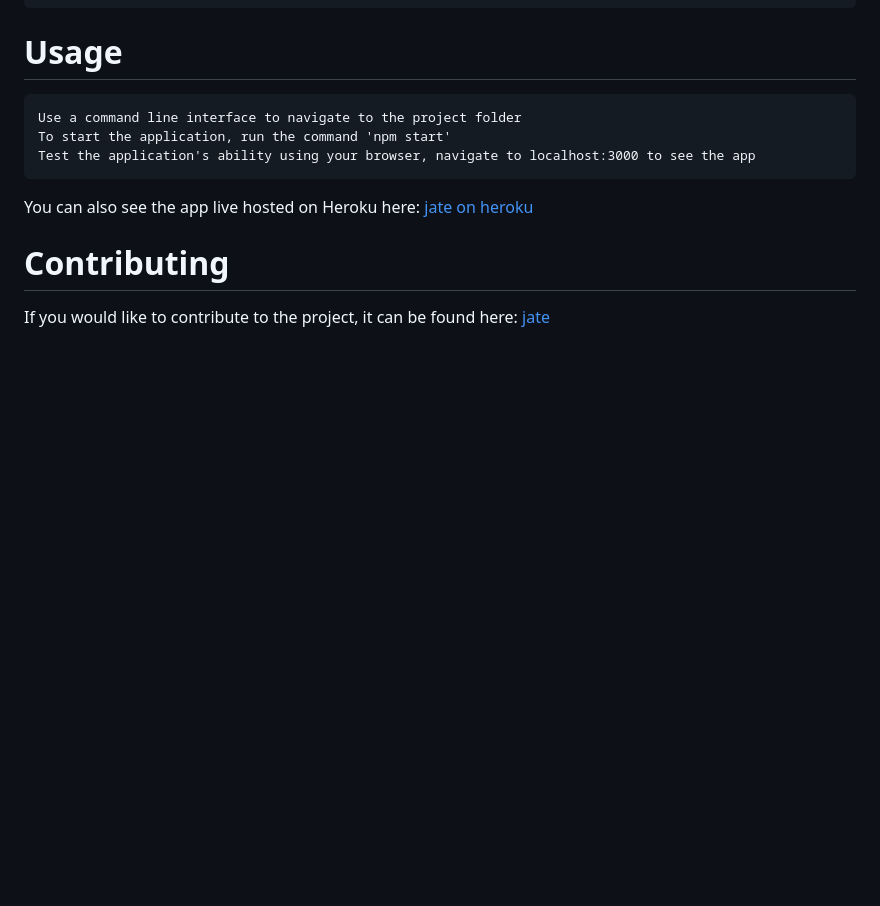
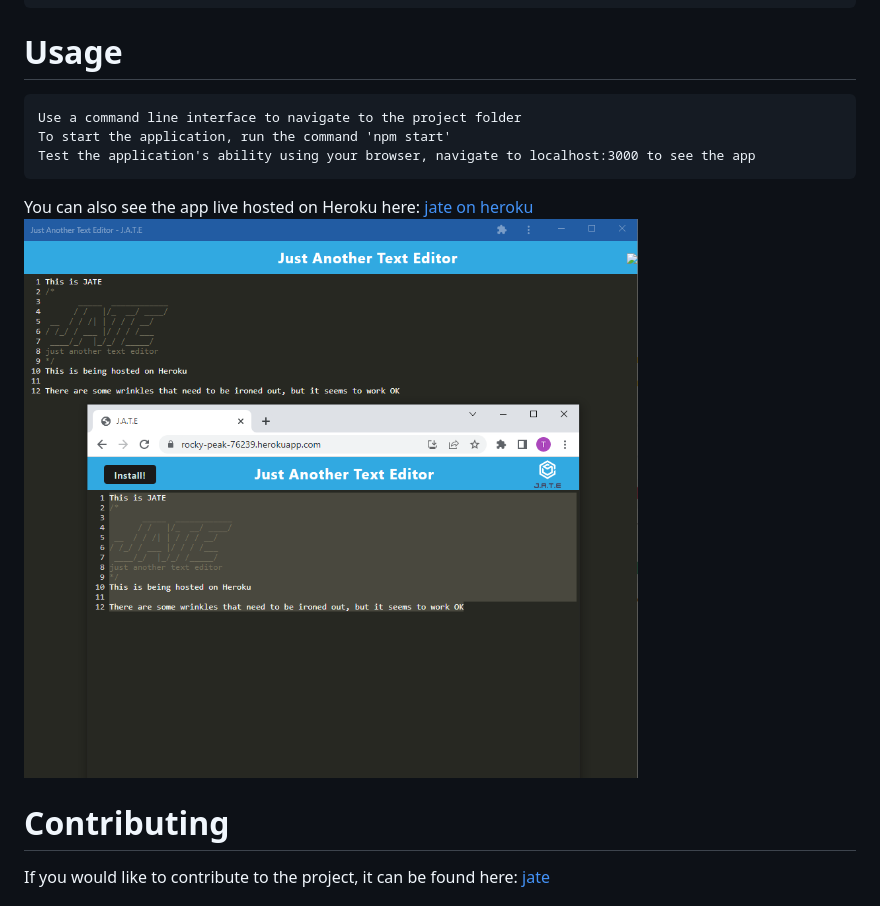
Before and after one commit to tperschon/jate, a Markdown page: README.md, the part around the change. Drawn GitHub-style; pictures changed too: images/jateboth.png (added); blank space fills up the shorter version.

Commit message:
Image/readme

````diff
--- a/README.md
+++ b/README.md
@@ -33,6 +33,7 @@ To start the application, run the command 'npm start'
 Test the application's ability using your browser, navigate to localhost:3000 to see the app
 ```
 You can also see the app live hosted on Heroku here: [jate on heroku](https://rocky-peak-76239.herokuapp.com/)
+![The app being hosted on Heroku as well as being installed on a PC](./images/jateboth.png)
 # Contributing
 If you would like to contribute to the project, it can be found here: [jate](https://github.com/tperschon/jate)
 # Questions
````
